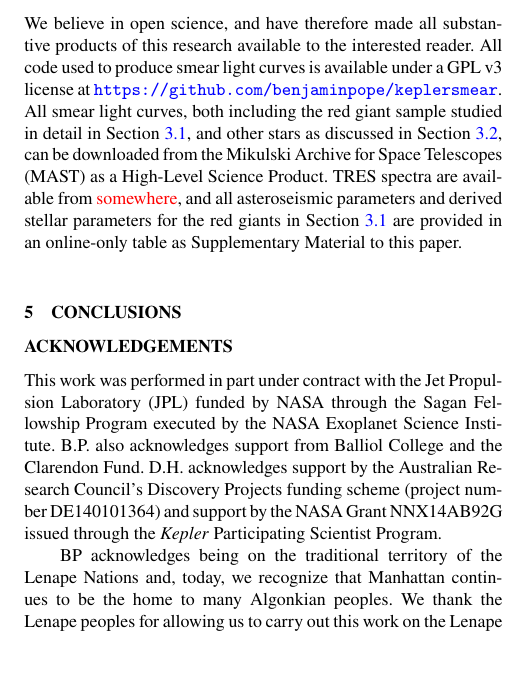
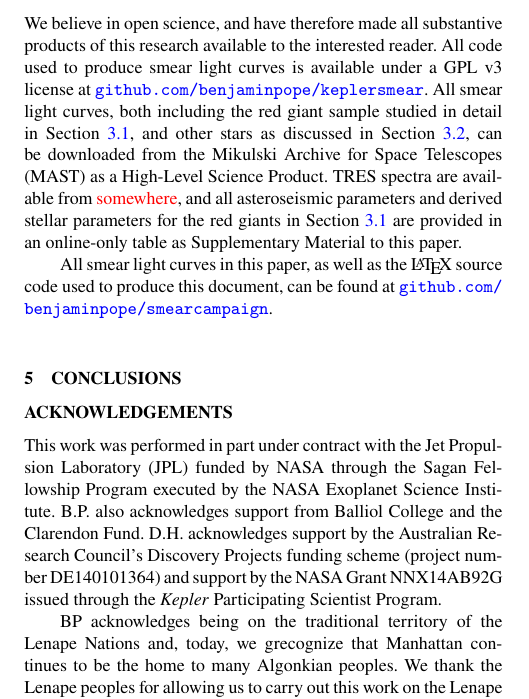
Before and after one commit to benjaminpope/smearcampaign, a LaTeX paper (paper/ms.tex): part of one column of page 3 of 4, cut so that both start at the same text, the shorter picture padded with empty space. Compiled offline with pdfLaTeX; a LaTeX package or settings file that is missing is left out.

Commit message:
open science

```diff
--- a/paper/ms.tex
+++ b/paper/ms.tex
@@ -196,7 +196,11 @@ For the whole red giant sample, we have obtained high-resolution spectroscopy wi
 \section{Open Science}
 \label{open}
 
-We believe in open science, and have therefore made all substantive products of this research available to the interested reader. All code used to produce smear light curves is available under a GPL~v3 license at \url{https://github.com/benjaminpope/keplersmear}. All smear light curves, both including the red giant sample studied in detail in Section~\ref{rgs}, and other stars as discussed in Section~\ref{other}, can be downloaded from the Mikulski Archive for Space Telescopes (MAST) as a High-Level Science Product. TRES spectra are available from \textcolor{red}{somewhere}, and all asteroseismic parameters and derived stellar parameters for the red giants in Section~\ref{rgs} are provided in an online-only table as Supplementary Material to this paper.
+We believe in open science, and have therefore made all substantive products of this research available to the interested reader. All code used to produce smear light curves is available under a GPL~v3 license at \url{github.com/benjaminpope/keplersmear}. All smear light curves, both including the red giant sample studied in detail in Section~\ref{rgs}, and other stars as discussed in Section~\ref{other}, can be downloaded from the Mikulski Archive for Space Telescopes (MAST) as a High-Level Science Product. TRES spectra are available from \textcolor{red}{somewhere}, and all asteroseismic parameters and derived stellar parameters for the red giants in Section~\ref{rgs} are provided in an online-only table as Supplementary Material to this paper.
+
+All smear light curves in this paper, as well as the \LaTeX{} source code used to produce this document, can be found
+at \url{github.com/benjaminpope/smearcampaign}.
+
 
 \section{Conclusions}
 \label{conclusions}
@@ -207,7 +211,7 @@ We believe in open science, and have therefore made all substantive products of
 
 This work was performed in part under contract with the Jet Propulsion Laboratory (JPL) funded by NASA through the Sagan Fellowship Program executed by the NASA Exoplanet Science Institute. B.P. also acknowledges support from Balliol College and the Clarendon Fund. D.H. acknowledges support by the Australian Research Council's Discovery Projects funding scheme (project number DE140101364) and support by the NASA Grant NNX14AB92G issued through the \emph{Kepler} Participating Scientist Program.
 
-BP acknowledges being on the traditional territory of the Lenape Nations and, today, we recognize that Manhattan continues to be the home to many Algonkian peoples. We thank the Lenape peoples for allowing us to carry out this work on the Lenape original homelands at New York University. BP and TW would like to acknowledge the Gadigal people of the Eora Nation and the Norongerragal and Gweagal peoples of the Tharawal Nation as the traditional owners of the land at the University of Sydney and the Sutherland Shire on which some of this work was carried out, and pay their respects to their knowledge, and their elders past, present and future.
+BP acknowledges being on the traditional territory of the Lenape Nations and, today, we grecognize that Manhattan continues to be the home to many Algonkian peoples. We thank the Lenape peoples for allowing us to carry out this work on the Lenape original homelands at New York University. BP and TW would like to acknowledge the Gadigal people of the Eora Nation and the Norongerragal and Gweagal peoples of the Tharawal Nation as the traditional owners of the land at the University of Sydney and the Sutherland Shire on which some of this work was carried out, and pay their respects to their knowledge, and their elders past, present and future.
 
 This research made use of NASA's Astrophysics Data System; the SIMBAD database, operated at CDS, Strasbourg, France; the IPython package \citep{PER-GRA:2007}; SciPy \citep{jones_scipy_2001}; and Astropy, a community-developed core Python package for Astronomy \citep{2013A&A...558A..33A}. Some of the data presented in this paper were obtained from the Mikulski Archive for Space Telescopes (MAST). STScI is operated by the Association of Universities for Research in Astronomy, Inc., under NASA contract NAS5-26555. Support for MAST for non-HST data is provided by the NASA Office of Space Science via grant NNX13AC07G and by other grants and contracts. We acknowledge the support of the Group of Eight universities and the German Academic Exchange Service through the Go8 Australia-Germany Joint Research Co-operation Scheme.
 
```
Also changed, not shown: paper/ms.pdf.
